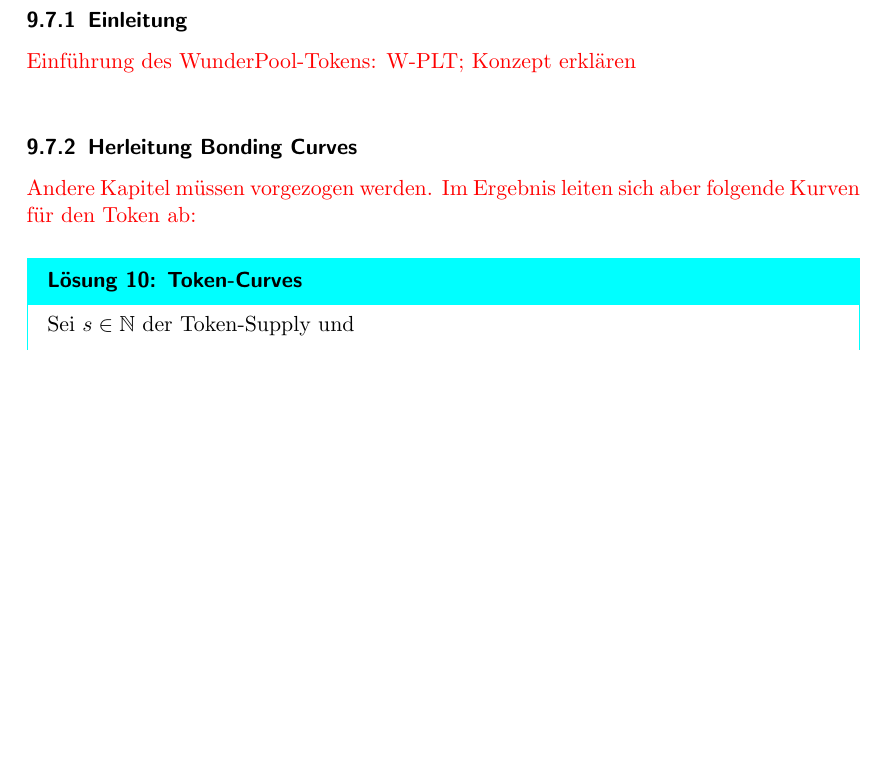
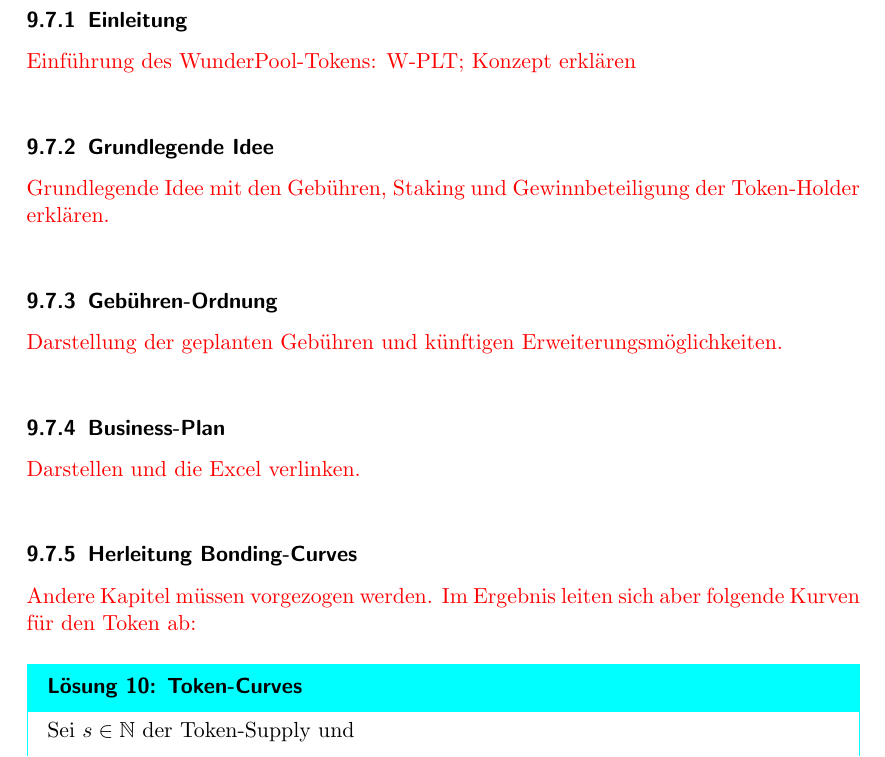
Before and after one commit to WunderPass/White-Paper, a LaTeX document (paper.tex, which reads [Pools][Economic].tex): part of page 91 of 106 before the commit and part of page 91 of 107 after it, cut so that both start at the same text, the shorter picture padded with empty space. Compiled offline with pdfLaTeX.

Commit message:
Pool-Economics

```diff
--- a/[Pools][Economic].tex
+++ b/[Pools][Economic].tex
@@ -26,7 +26,31 @@
 
 \vspace{0.5cm}
 
-\subsubsection{Herleitung Bonding Curves}
+
+
+\subsubsection{Grundlegende Idee}
+
+\todo{Grundlegende Idee mit den Gebühren, Staking und Gewinnbeteiligung der Token-Holder erklären.}
+
+
+\vspace{0.5cm}
+
+\subsubsection{Gebühren-Ordnung}
+
+\todo{Darstellung der geplanten Gebühren und künftigen Erweiterungsmöglichkeiten.}
+
+
+\vspace{0.5cm}
+
+
+\subsubsection{Business-Plan}
+
+\todo{Darstellen und die Excel verlinken.}
+
+
+\vspace{0.5cm}
+
+\subsubsection{Herleitung Bonding-Curves}
 
 \todo{Andere Kapitel müssen vorgezogen werden. Im Ergebnis leiten sich aber folgende Kurven für den Token ab:}
 
```
Also changed, not shown: paper.out.ps, [Pools][Economic].tex (18 more changed lines), 4 other files.
